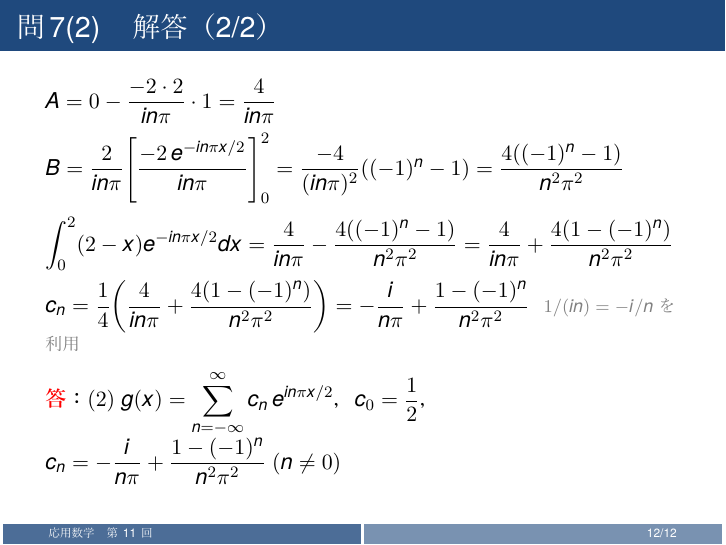
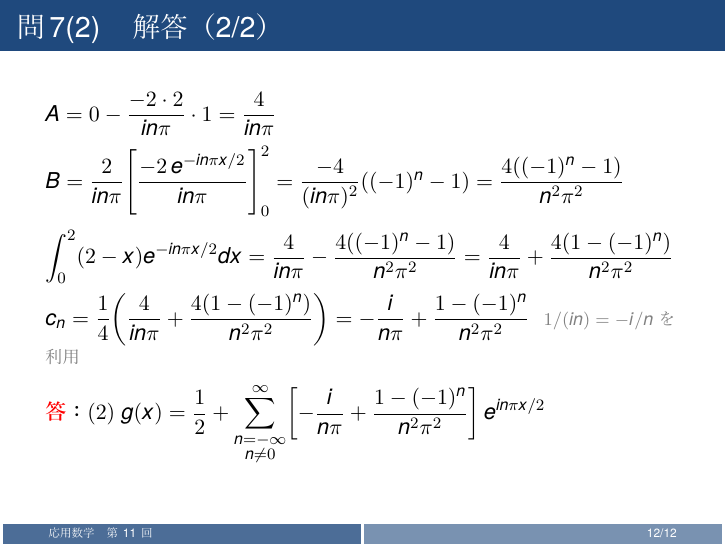
Before and after one commit to Inazumi35/applied-mathematics-2026, LaTeX slides (lecture/week11_ans.tex): page 12 of 12. The pictures show the PDF file lecture/week11_ans.pdf that the author committed with the source.

Commit message:
fix week11_ans: use c_0 + sum_{n!=0} explicit form for all answers
Replace sum_{-inf}^{inf} c_n notation with c_0 + sum_{n!=0} c_n e^{...}
so the n!=0 condition appears directly on the sigma for all 5 answers.

Co-Authored-By: Claude Sonnet 4.6 <noreply@anthropic.com>

```diff
--- a/lecture/week11_ans.tex
+++ b/lecture/week11_ans.tex
@@ -58,8 +58,7 @@
     = \dfrac{-8(-1)^{n}}{in\pi}$\\[4pt]
   $c_{n} = \dfrac{1}{4}\cdot\dfrac{-8(-1)^{n}}{in\pi} = \dfrac{-2(-1)^{n}}{in\pi} = \dfrac{2i(-1)^{n}}{n\pi}$
   \hspace{6pt}{\footnotesize\textcolor{gray}{$-1/i=i$ を利用}}
-  \\[8pt]\textcolor{red}{\textbf{答}}：$f(x) = \displaystyle\sum_{n=-\infty}^{\infty} c_{n}\,e^{in\pi x/2}$，
-  $c_{0}=1$，$c_{n}=\dfrac{2i(-1)^{n}}{n\pi}\;(n\neq 0)$
+  \\[8pt]\textcolor{red}{\textbf{答}}：$f(x) = 1 + \displaystyle\sum_{\substack{n=-\infty \\ n\neq 0}}^{\infty} \dfrac{2i(-1)^{n}}{n\pi}\,e^{in\pi x/2}$
 \end{frame}
 
 \begin{frame}{演習問題}
@@ -86,8 +85,7 @@
   $c_{n} = \dfrac{1-(-1)^{n}}{2in\pi} = \dfrac{i((-1)^{n}-1)}{2n\pi}$
   \hspace{4pt}{\footnotesize\textcolor{gray}{$1/(in)=-i/n$ を利用}}
   \\[8pt]\textcolor{red}{\textbf{答}}：
-  $(1)\; f(x) = \displaystyle\sum_{n=-\infty}^{\infty} c_{n}\,e^{in\pi x}$，
-  $c_{0}=\dfrac{1}{2}$，$c_{n}=\dfrac{i((-1)^{n}-1)}{2n\pi}\;(n\neq 0)$\\
+  $(1)\; f(x) = \dfrac{1}{2} + \displaystyle\sum_{\substack{n=-\infty \\ n\neq 0}}^{\infty} \dfrac{i((-1)^{n}-1)}{2n\pi}\,e^{in\pi x}$\\
 \end{frame}
 
 \begin{frame}{問6(2)　解答（1/2）}
@@ -112,8 +110,7 @@
   $c_{n} = \dfrac{1}{2}\!\left(\dfrac{i(-1)^{n}}{n\pi} + \dfrac{(-1)^{n}-1}{n^{2}\pi^{2}}\right)
     = \dfrac{i(-1)^{n}}{2n\pi} + \dfrac{(-1)^{n}-1}{2n^{2}\pi^{2}}$
   \\[8pt]\textcolor{red}{\textbf{答}}：
-  $(2)\; g(x) = \displaystyle\sum_{n=-\infty}^{\infty} c_{n}\,e^{in\pi x}$，
-  $c_{0}=\dfrac{1}{4}$，$c_{n}=\dfrac{i(-1)^{n}}{2n\pi}+\dfrac{(-1)^{n}-1}{2n^{2}\pi^{2}}\;(n\neq 0)$\\
+  $(2)\; g(x) = \dfrac{1}{4} + \displaystyle\sum_{\substack{n=-\infty \\ n\neq 0}}^{\infty} \!\left[\dfrac{i(-1)^{n}}{2n\pi}+\dfrac{(-1)^{n}-1}{2n^{2}\pi^{2}}\right] e^{in\pi x}$\\
 \end{frame}
 
 \begin{frame}{問7(1)　解答}
@@ -127,8 +124,7 @@
   $c_{n} = \dfrac{-1}{in\pi}(1-(-1)^{n}) = \dfrac{(-1)^{n}-1}{in\pi} = \dfrac{i(1-(-1)^{n})}{n\pi}$
   \hspace{4pt}{\footnotesize\textcolor{gray}{$1/(in)=-i/n$ を利用}}
   \\[8pt]\textcolor{red}{\textbf{答}}：
-  $(1)\; f(x) = \displaystyle\sum_{n=-\infty}^{\infty} c_{n}\,e^{in\pi x/2}$，
-  $c_{0}=1$，$c_{n}=\dfrac{i(1-(-1)^{n})}{n\pi}\;(n\neq 0)$\\
+  $(1)\; f(x) = 1 + \displaystyle\sum_{\substack{n=-\infty \\ n\neq 0}}^{\infty} \dfrac{i(1-(-1)^{n})}{n\pi}\,e^{in\pi x/2}$\\
 \end{frame}
 
 \begin{frame}{問7(2)　解答（1/2）}
@@ -151,8 +147,7 @@
     = -\dfrac{i}{n\pi} + \dfrac{1-(-1)^{n}}{n^{2}\pi^{2}}$
   \hspace{4pt}{\footnotesize\textcolor{gray}{$1/(in)=-i/n$ を利用}}
   \\[8pt]\textcolor{red}{\textbf{答}}：
-  $(2)\; g(x) = \displaystyle\sum_{n=-\infty}^{\infty} c_{n}\,e^{in\pi x/2}$，
-  $c_{0}=\dfrac{1}{2}$，$c_{n}=-\dfrac{i}{n\pi}+\dfrac{1-(-1)^{n}}{n^{2}\pi^{2}}\;(n\neq 0)$\\
+  $(2)\; g(x) = \dfrac{1}{2} + \displaystyle\sum_{\substack{n=-\infty \\ n\neq 0}}^{\infty} \!\left[-\dfrac{i}{n\pi}+\dfrac{1-(-1)^{n}}{n^{2}\pi^{2}}\right] e^{in\pi x/2}$\\
 \end{frame}
 
 \end{document}
```
Also changed, not shown: lecture/week11_ans.pdf.
